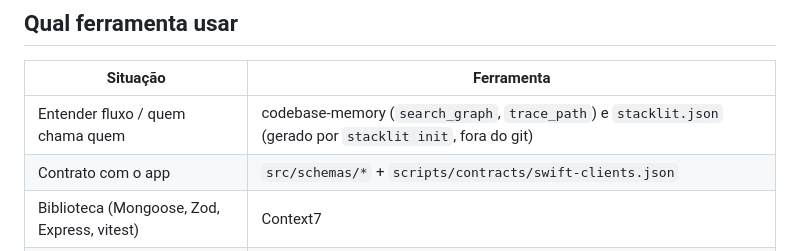
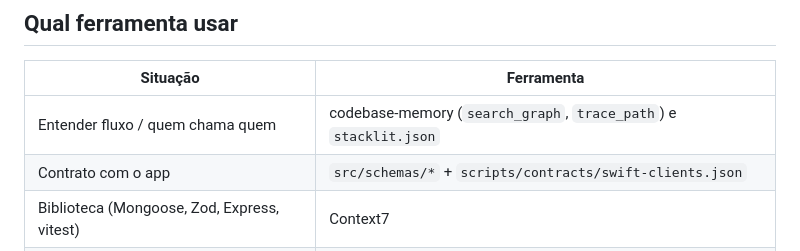
Before and after one commit to MaisOuMenos170/ZanzarBackend, a Markdown page: CLAUDE.md, the part around the change. Rendered like a GitHub page.

Commit message:
docs: add CLAUDE.md
Stack, languages and where each is used, structure, how to run and test,
conventions and which tool to use in each situation.

Co-Authored-By: Claude Sonnet 5.5 <noreply@anthropic.com>

```diff
--- a/CLAUDE.md
+++ b/CLAUDE.md
@@ -70,7 +70,7 @@ npm run build && npm start
 
 | Situação | Ferramenta |
 |---|---|
-| Entender fluxo / quem chama quem | codebase-memory (`search_graph`, `trace_path`) e `stacklit.json` (gerado por `stacklit init`, fora do git) |
+| Entender fluxo / quem chama quem | codebase-memory (`search_graph`, `trace_path`) e `stacklit.json` |
 | Contrato com o app | `src/schemas/*` + `scripts/contracts/swift-clients.json` |
 | Biblioteca (Mongoose, Zod, Express, vitest) | Context7 |
 | Lacunas de teste | skill `test-gap-audit` (`.agents/skills`) |
```
